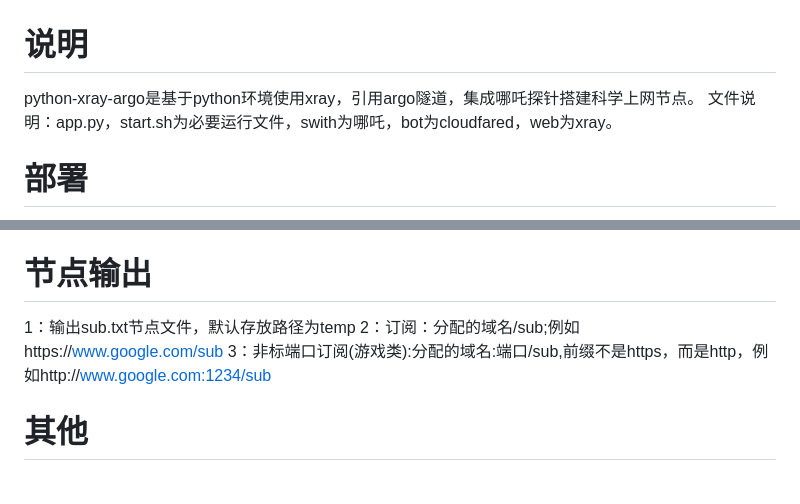
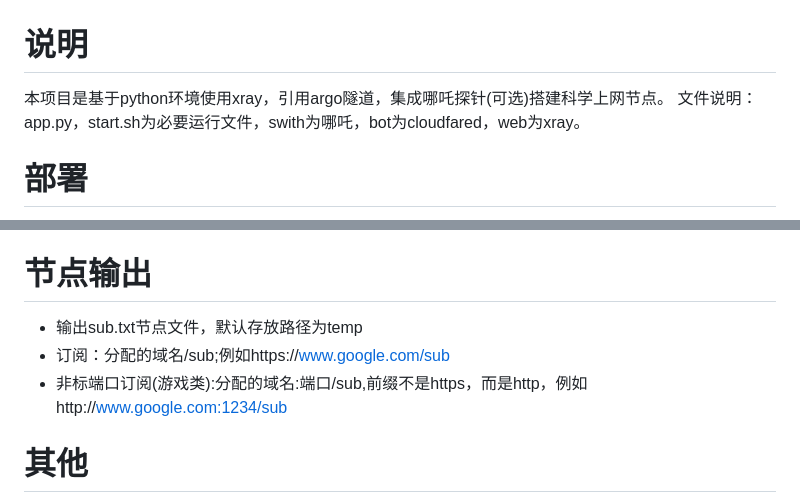
Before and after one commit to eooce/python-xray-argo, a Markdown page: README.md, 2 parts joined by grey strips. Rendered like a GitHub page.

```diff
--- a/README.md
+++ b/README.md
@@ -1,6 +1,6 @@
 # 说明
 
-python-xray-argo是基于python环境使用xray，引用argo隧道，集成哪吒探针搭建科学上网节点。
+本项目是基于python环境使用xray，引用argo隧道，集成哪吒探针(可选)搭建科学上网节点。
 文件说明：app.py，start.sh为必要运行文件，swith为哪吒，bot为cloudfared，web为xray。
 
 # 部署
@@ -31,9 +31,9 @@ python-xray-argo是基于python环境使用xray，引用argo隧道，集成哪
   | NAME         | 否 |  Vls   | 节点名称前缀，例如：Glitch，Replit|
 
 # 节点输出
-1：输出sub.txt节点文件，默认存放路径为temp
-2：订阅：分配的域名/sub;例如https://www.google.com/sub
-3：非标端口订阅(游戏类):分配的域名:端口/sub,前缀不是https，而是http，例如http://www.google.com:1234/sub
+* 输出sub.txt节点文件，默认存放路径为temp
+* 订阅：分配的域名/sub;例如https://www.google.com/sub
+* 非标端口订阅(游戏类):分配的域名:端口/sub,前缀不是https，而是http，例如http://www.google.com:1234/sub
 
 # 其他
 * 此版本为Argo版，直连版本请移步：https://github.com/eoovve/python-xray-direct
```
